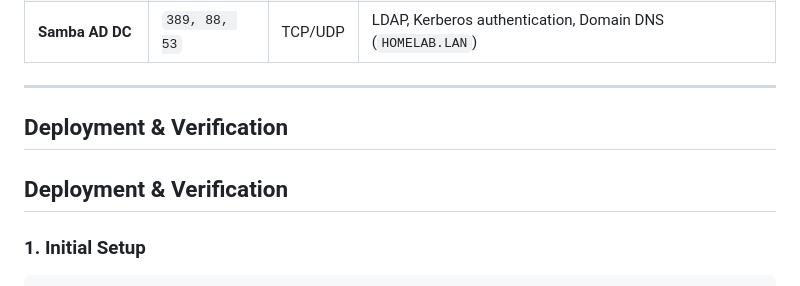
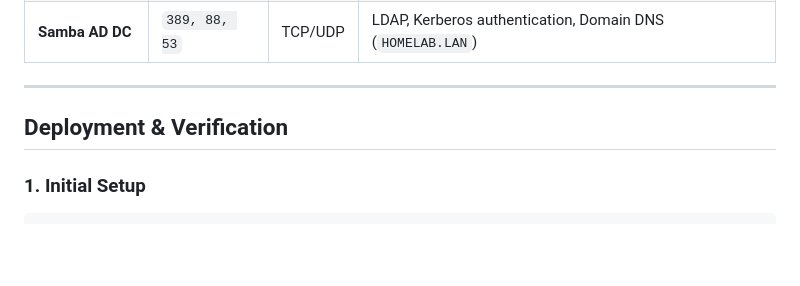
Before and after one commit to mihgun1r1/hybrid-homelab-monitoring, a Markdown page: README.md, the part around the change. GitHub-like rendering; blank space fills up the shorter version.

Commit message:
feat: readme edit

````diff
--- a/README.md
+++ b/README.md
@@ -88,8 +88,6 @@ The entire stack runs inside Docker using an isolated bridge network (`monitorin
 
 ## Deployment & Verification
 
-## Deployment & Verification
-
 ### 1. Initial Setup
 ```bash
 git clone https://github.com/mihgun1r1/hybrid-homelab-monitoring.git
````
